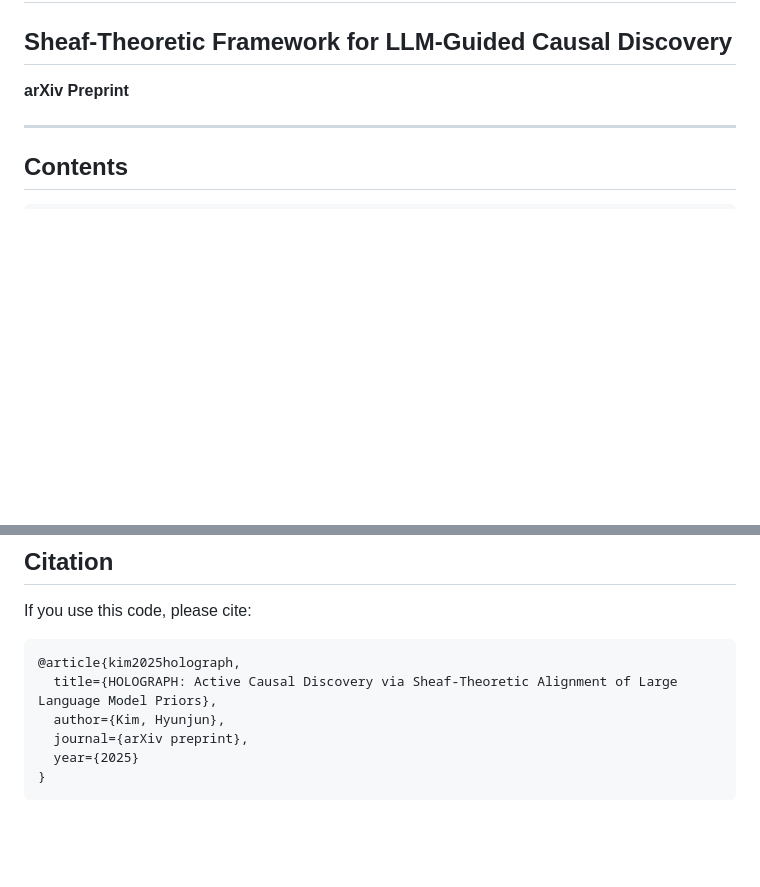
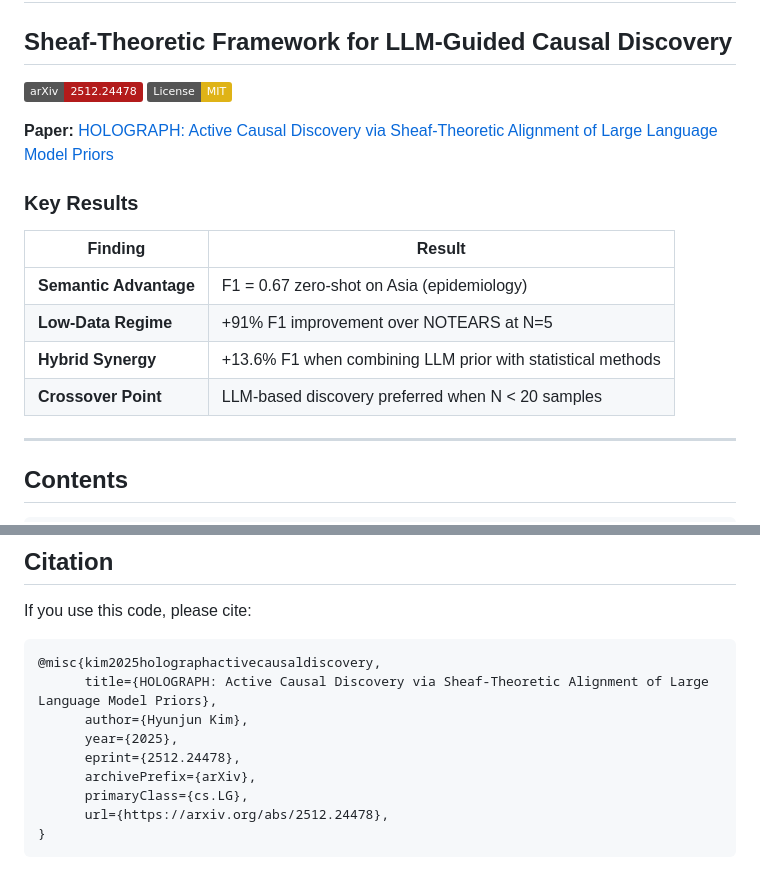
Before and after one commit to hyunjun1121/holograph, a Markdown page: README.md, 2 parts joined by grey strips. GitHub-like rendering; badges without logos; blank space fills up the shorter version.

Commit message:
Update README with arxiv link and citation
- Add arxiv badge (2512.24478) and paper link to header
- Add Key Results table with main findings
- Update citation to official arxiv format

🤖 Generated with [Claude Code](https://claude.com/claude-code)

Co-Authored-By: Claude Opus 4.5 <noreply@anthropic.com>

````diff
--- a/README.md
+++ b/README.md
@@ -2,7 +2,19 @@
 
 ## Sheaf-Theoretic Framework for LLM-Guided Causal Discovery
 
-**arXiv Preprint**
+[![arXiv](https://img.shields.io/badge/arXiv-2512.24478-b31b1b.svg)](https://www.arxiv.org/abs/2512.24478)
+[![License: MIT](https://img.shields.io/badge/License-MIT-yellow.svg)](https://opensource.org/licenses/MIT)
+
+**Paper:** [HOLOGRAPH: Active Causal Discovery via Sheaf-Theoretic Alignment of Large Language Model Priors](https://www.arxiv.org/abs/2512.24478)
+
+### Key Results
+
+| Finding | Result |
+|---------|--------|
+| **Semantic Advantage** | F1 = 0.67 zero-shot on Asia (epidemiology) |
+| **Low-Data Regime** | +91% F1 improvement over NOTEARS at N=5 |
+| **Hybrid Synergy** | +13.6% F1 when combining LLM prior with statistical methods |
+| **Crossover Point** | LLM-based discovery preferred when N < 20 samples |
 
 ---
 
@@ -260,10 +272,13 @@ This code is released under the MIT License for academic use.
 If you use this code, please cite:
 
 ```bibtex
-@article{kim2025holograph,
-  title={HOLOGRAPH: Active Causal Discovery via Sheaf-Theoretic Alignment of Large Language Model Priors},
-  author={Kim, Hyunjun},
-  journal={arXiv preprint},
-  year={2025}
+@misc{kim2025holographactivecausaldiscovery,
+      title={HOLOGRAPH: Active Causal Discovery via Sheaf-Theoretic Alignment of Large Language Model Priors},
+      author={Hyunjun Kim},
+      year={2025},
+      eprint={2512.24478},
+      archivePrefix={arXiv},
+      primaryClass={cs.LG},
+      url={https://arxiv.org/abs/2512.24478},
 }
 ```
````
